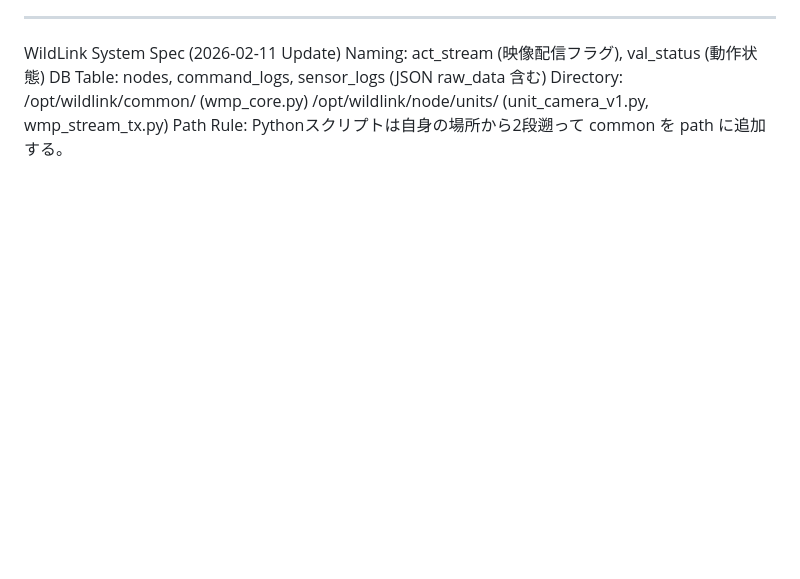
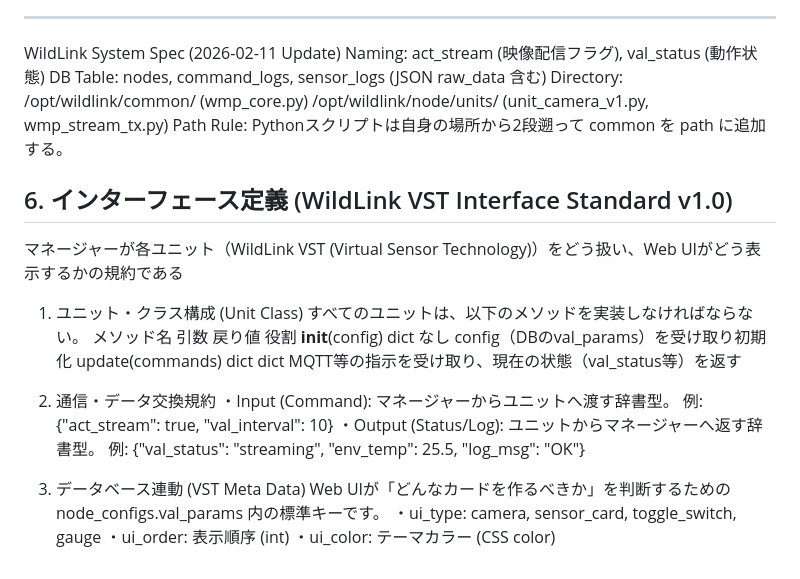
Before and after one commit to ytsuchi9/wildlink, a Markdown page: SPEC.md, the part around the change. GitHub-like rendering; blank space fills up the shorter version.

Commit message:
2月12日修正

```diff
--- a/SPEC.md
+++ b/SPEC.md
@@ -112,3 +112,24 @@ WildLink System Spec (2026-02-11 Update)
         /opt/wildlink/common/ (wmp_core.py)
         /opt/wildlink/node/units/ (unit_camera_v1.py, wmp_stream_tx.py)
     Path Rule: Pythonスクリプトは自身の場所から2段遡って common を path に追加する。
+
+## 6. インターフェース定義 (WildLink VST Interface Standard v1.0)
+マネージャーが各ユニット（WildLink VST (Virtual Sensor Technology)）をどう扱い、Web UIがどう表示するかの規約である
+
+1. ユニット・クラス構成 (Unit Class)
+すべてのユニットは、以下のメソッドを実装しなければならない。
+    メソッド名      引数    戻り値      役割
+__init__(config)    dict	なし	config（DBのval_params）を受け取り初期化
+update(commands)	dict	dict	MQTT等の指示を受け取り、現在の状態（val_status等）を返す
+
+2. 通信・データ交換規約
+・Input (Command): マネージャーからユニットへ渡す辞書型。
+    例: {"act_stream": true, "val_interval": 10}
+・Output (Status/Log): ユニットからマネージャーへ返す辞書型。
+    例: {"val_status": "streaming", "env_temp": 25.5, "log_msg": "OK"}
+
+3. データベース連動 (VST Meta Data)
+Web UIが「どんなカードを作るべきか」を判断するための node_configs.val_params 内の標準キーです。
+・ui_type: camera, sensor_card, toggle_switch, gauge
+・ui_order: 表示順序 (int)
+・ui_color: テーマカラー (CSS color)
```
